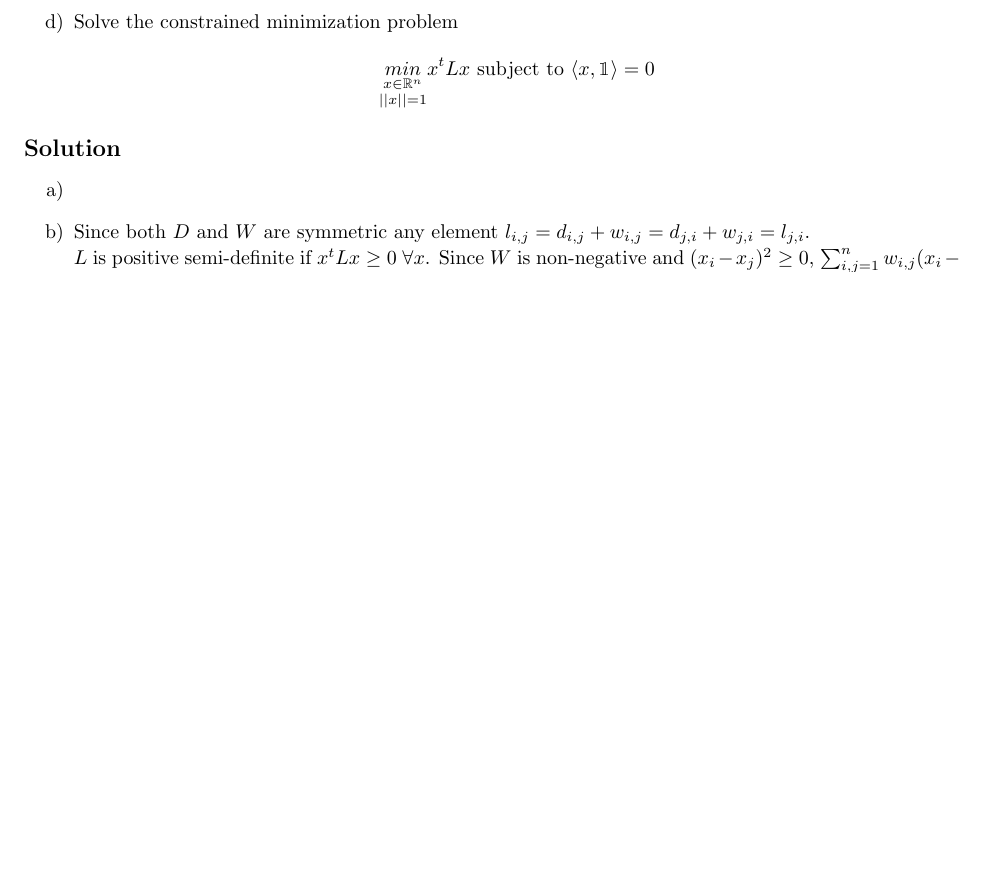
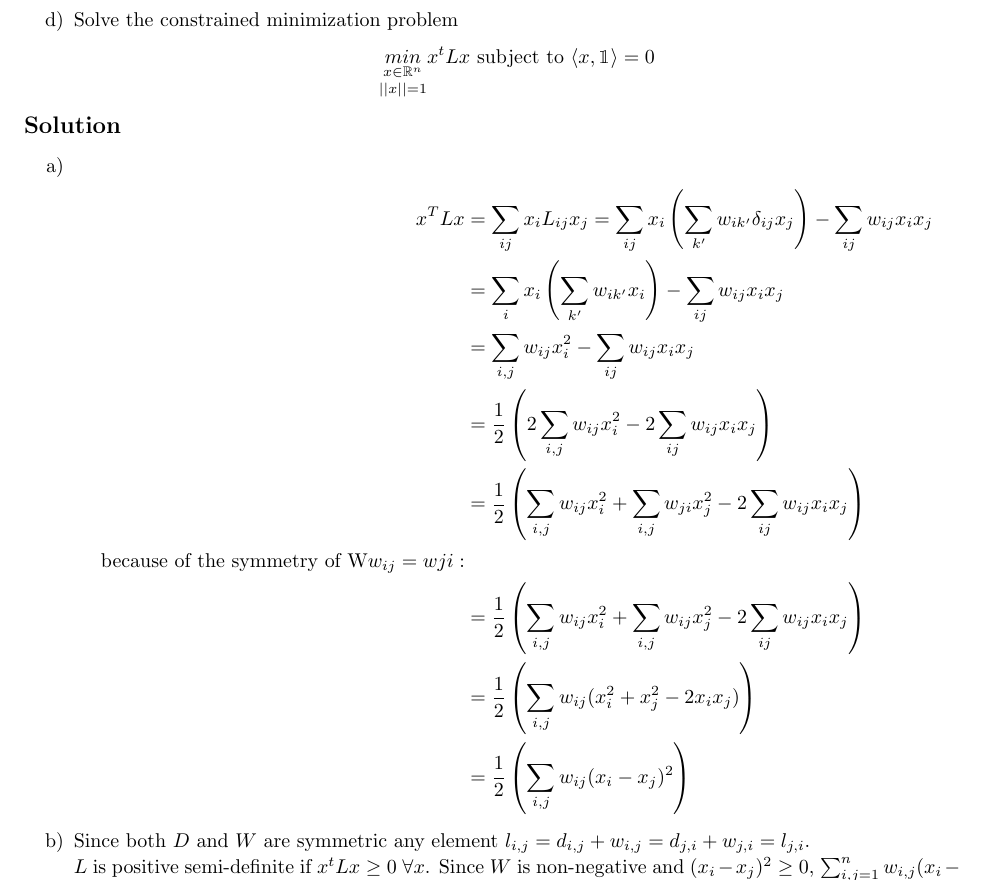
Before and after one commit to feh415/math_lecture, a LaTeX document (ex3/ex3_horn_scheuvens.tex): part of page 3 of 4 before the commit and part of page 5 of 5 after it, cut so that both start at the same text, the shorter picture padded with empty space. Compiled offline with pdfLaTeX.

Commit message:
Integrate 1b,c 4a

```diff
--- a/ex3/ex3_horn_scheuvens.tex
+++ b/ex3/ex3_horn_scheuvens.tex
@@ -44,6 +44,7 @@
 % You may define additional macros here.
 \newcommand{\unita}{\begin{pmatrix} 1\\0\end{pmatrix}}
 \newcommand{\unitb}{\begin{pmatrix} 0\\1\end{pmatrix}}
+\newcommand{\gramint}{\int_{-1}^1}
 
 
 \begin{document}
@@ -176,7 +195,19 @@ Let $W \in \mathbb{R}^{n\times n}$ be a symmetric matrix with non-negative entri
 
 \subsection*{Solution}
 \begin{enumerate}
-  \item[a)]{}
+  \item[a)]{
+\begin{align*}
+	x^T Lx &= \sum_{ij} x_i L_{ij} x_j = \sum_{ij} x_i\left(\sum_{k'}w_{ik'} \delta_{ij} x_j\right) - \sum_{ij} w_{ij}x_i x_j \\
+	&= \sum_{i} x_i\left(\sum_{k'}w_{ik'} x_i\right) - \sum_{ij} w_{ij}x_i x_j \\
+  &= \sum_{i, j} w_{ij} x_i^2 - \sum_{ij} w_{ij}x_i x_j  \\
+	&= \frac{1}{2} \left( 2 \sum_{i, j} w_{ij} x_i^2 - 2\sum_{ij} w_{ij}x_i x_j\right) \\
+	&= \frac{1}{2} \left(  \sum_{i, j} w_{ij} x_i^2 + \sum_{i, j} w_{ji} x_j^2 - 2\sum_{ij}w_{ij}x_i x_j\right) \\
+\text{because of the symmetry of W} w_{ij} = w{ji}:\\
+	&= \frac{1}{2} \left(  \sum_{i, j} w_{ij} x_i^2 + \sum_{i, j} w_{ij} x_j^2 - 2\sum_{ij}w_{ij}x_i x_j\right)\\
+	&= \frac{1}{2} \left(  \sum_{i, j} w_{ij} (x_i^2 +  x_j^2 - 2 x_i x_j)\right)\\
+	&=\frac{1}{2} \left(  \sum_{i, j} w_{ij} (x_i-x_j)^2\right)
+\end{align*}
+    }
   \item[b)]{
       Since both $D$ and $W$ are symmetric any element $l_{i,j} = d_{i,j} + w_{i,j} = d_{j,i} + w_{j,i} = l_{j,i}$.\\ $L$ is positive semi-definite if $x^t Lx \geq 0 \; \forall x$. Since $W$ is non-negative and $(x_i - x_j)^2 \geq 0$, $\sum_{i,j=1}^n w_{i,j} (x_i - x_j)^2 \geq 0$ is satisfied and $L$ is positive semi-definite.
     }
```
Also changed, not shown: ex3/ex3_horn_scheuvens.pdf, ex3/ex3_horn_scheuvens.tex (20 more changed lines).
